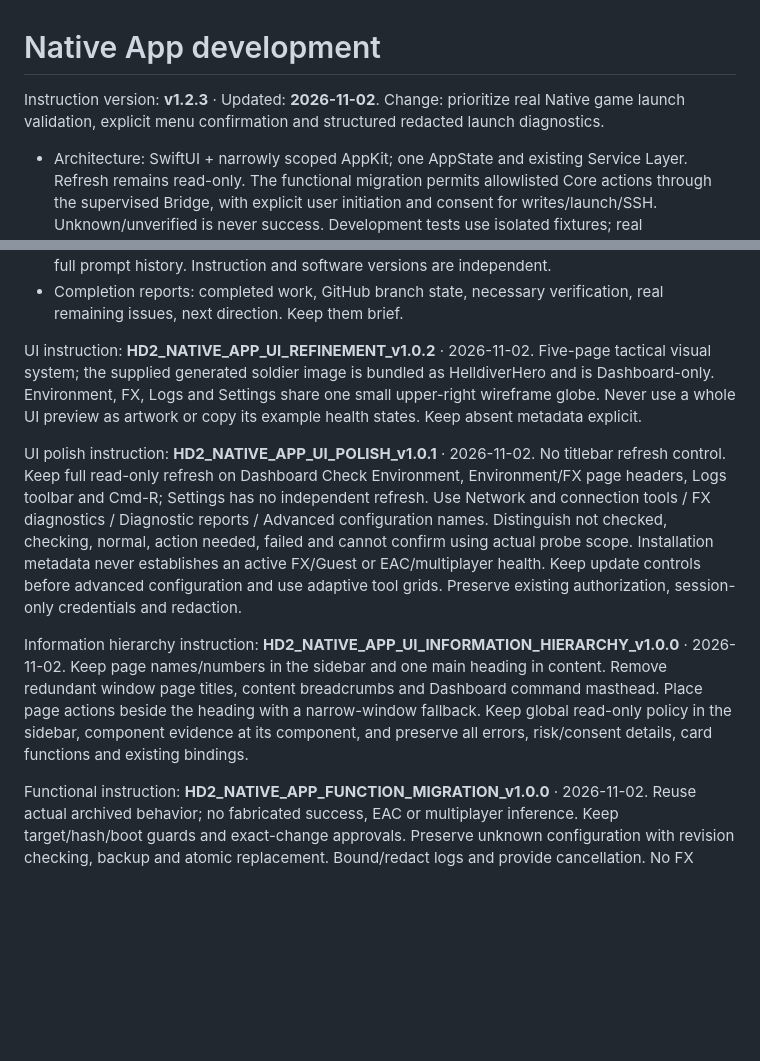
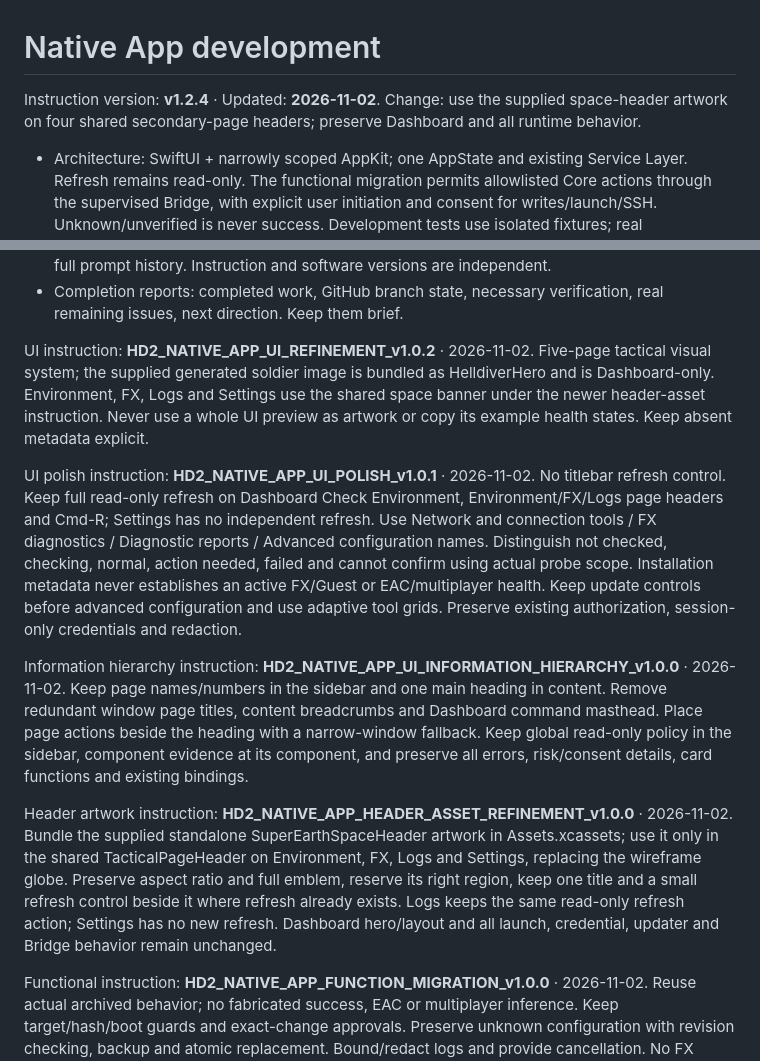
Before and after one commit to LSJOP/helldivers2-fx-launcher, a Markdown page: AGENTS.md, 2 parts joined by grey strips. Rendered like a GitHub page; blank space fills up the shorter version.

```diff
--- a/AGENTS.md
+++ b/AGENTS.md
@@ -1,7 +1,7 @@
 # Native App development
 
-Instruction version: **v1.2.3** · Updated: **2026-11-02**.
-Change: prioritize real Native game launch validation, explicit menu confirmation and structured redacted launch diagnostics.
+Instruction version: **v1.2.4** · Updated: **2026-11-02**.
+Change: use the supplied space-header artwork on four shared secondary-page headers; preserve Dashboard and all runtime behavior.
 
 - Architecture: SwiftUI + narrowly scoped AppKit; one AppState and existing Service Layer. Refresh remains read-only. The functional migration permits allowlisted Core actions through the supervised Bridge, with explicit user initiation and consent for writes/launch/SSH. Unknown/unverified is never success. Development tests use isolated fixtures; real game/network/system changes require the corresponding user action.
 - Work on `feature/macos-native-app`; batch related changes, verify the affected behavior, commit and push the feature branch. Merge substantial completed stages into main only after appropriate checks. Never force-push, rewrite unknown history, delete releases/tags, or overwrite another developer's changes.
@@ -19,11 +19,13 @@ Change: prioritize real Native game launch validation, explicit menu confirmatio
 - Large complete development instructions require independent semantic versions (`vMAJOR.MINOR.PATCH`). Rule/workflow/testing/GitHub/budget changes that update the complete instruction default to a patch increment; larger process changes increment minor/major appropriately. Ordinary code changes do not increment instruction versions. Never reuse/reset versions. Record only current version, date and a short change note in this file; do not duplicate full prompt history. Instruction and software versions are independent.
 - Completion reports: completed work, GitHub branch state, necessary verification, real remaining issues, next direction. Keep them brief.
 
-UI instruction: **HD2_NATIVE_APP_UI_REFINEMENT_v1.0.2** · 2026-11-02. Five-page tactical visual system; the supplied generated soldier image is bundled as HelldiverHero and is Dashboard-only. Environment, FX, Logs and Settings share one small upper-right wireframe globe. Never use a whole UI preview as artwork or copy its example health states. Keep absent metadata explicit.
+UI instruction: **HD2_NATIVE_APP_UI_REFINEMENT_v1.0.2** · 2026-11-02. Five-page tactical visual system; the supplied generated soldier image is bundled as HelldiverHero and is Dashboard-only. Environment, FX, Logs and Settings use the shared space banner under the newer header-asset instruction. Never use a whole UI preview as artwork or copy its example health states. Keep absent metadata explicit.
 
-UI polish instruction: **HD2_NATIVE_APP_UI_POLISH_v1.0.1** · 2026-11-02. No titlebar refresh control. Keep full read-only refresh on Dashboard Check Environment, Environment/FX page headers, Logs toolbar and Cmd-R; Settings has no independent refresh. Use Network and connection tools / FX diagnostics / Diagnostic reports / Advanced configuration names. Distinguish not checked, checking, normal, action needed, failed and cannot confirm using actual probe scope. Installation metadata never establishes an active FX/Guest or EAC/multiplayer health. Keep update controls before advanced configuration and use adaptive tool grids. Preserve existing authorization, session-only credentials and redaction.
+UI polish instruction: **HD2_NATIVE_APP_UI_POLISH_v1.0.1** · 2026-11-02. No titlebar refresh control. Keep full read-only refresh on Dashboard Check Environment, Environment/FX/Logs page headers and Cmd-R; Settings has no independent refresh. Use Network and connection tools / FX diagnostics / Diagnostic reports / Advanced configuration names. Distinguish not checked, checking, normal, action needed, failed and cannot confirm using actual probe scope. Installation metadata never establishes an active FX/Guest or EAC/multiplayer health. Keep update controls before advanced configuration and use adaptive tool grids. Preserve existing authorization, session-only credentials and redaction.
 
 Information hierarchy instruction: **HD2_NATIVE_APP_UI_INFORMATION_HIERARCHY_v1.0.0** · 2026-11-02. Keep page names/numbers in the sidebar and one main heading in content. Remove redundant window page titles, content breadcrumbs and Dashboard command masthead. Place page actions beside the heading with a narrow-window fallback. Keep global read-only policy in the sidebar, component evidence at its component, and preserve all errors, risk/consent details, card functions and existing bindings.
+
+Header artwork instruction: **HD2_NATIVE_APP_HEADER_ASSET_REFINEMENT_v1.0.0** · 2026-11-02. Bundle the supplied standalone SuperEarthSpaceHeader artwork in Assets.xcassets; use it only in the shared TacticalPageHeader on Environment, FX, Logs and Settings, replacing the wireframe globe. Preserve aspect ratio and full emblem, reserve its right region, keep one title and a small refresh control beside it where refresh already exists. Logs keeps the same read-only refresh action; Settings has no new refresh. Dashboard hero/layout and all launch, credential, updater and Bridge behavior remain unchanged.
 
 Functional instruction: **HD2_NATIVE_APP_FUNCTION_MIGRATION_v1.0.0** · 2026-11-02. Reuse actual archived behavior; no fabricated success, EAC or multiplayer inference. Keep target/hash/boot guards and exact-change approvals. Preserve unknown configuration with revision checking, backup and atomic replacement. Bound/redact logs and provide cancellation. No FX installation changes, file deletion or high-risk system actions without explicit confirmation. Original locale coverage and new Native translation coverage must be reported separately.
 
```
Also changed, not shown: README.md (+4 -4 lines), docs/images/dashboard.png, docs/images/environment.png, docs/images/fx-manager.png, docs/images/logs.png, docs/images/settings.png, 5 other files.
